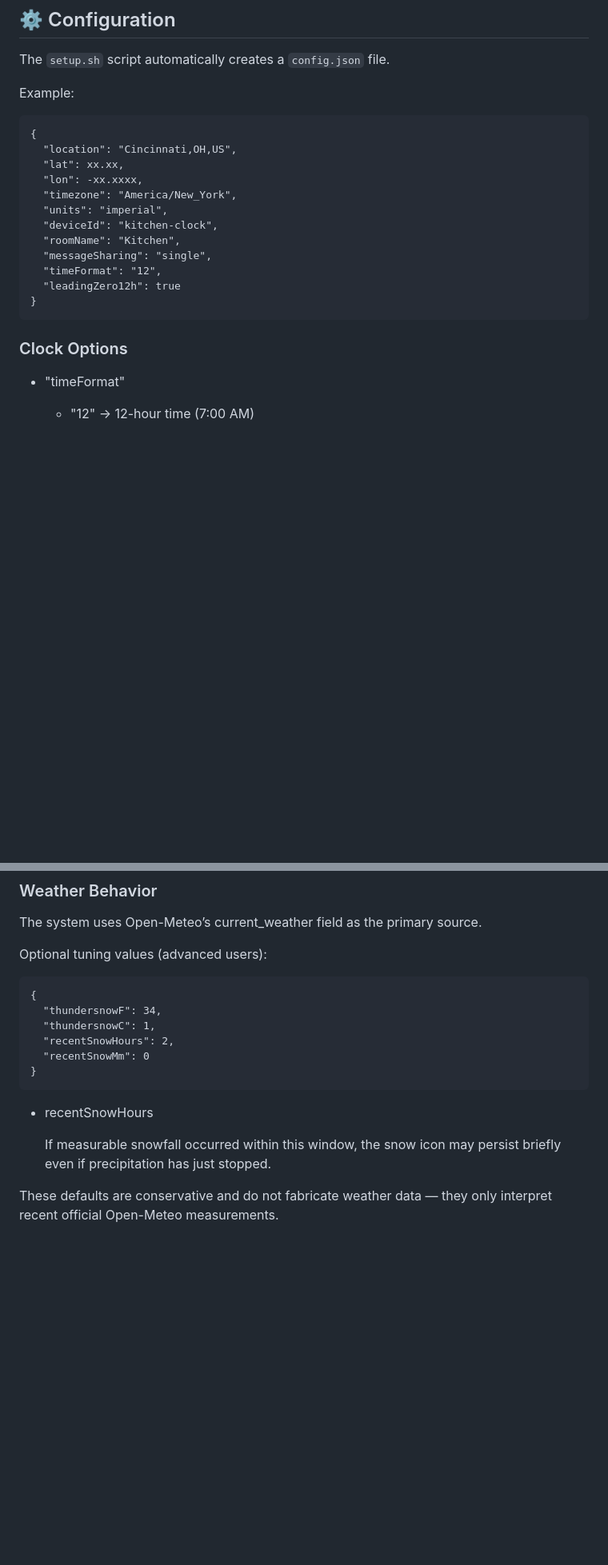
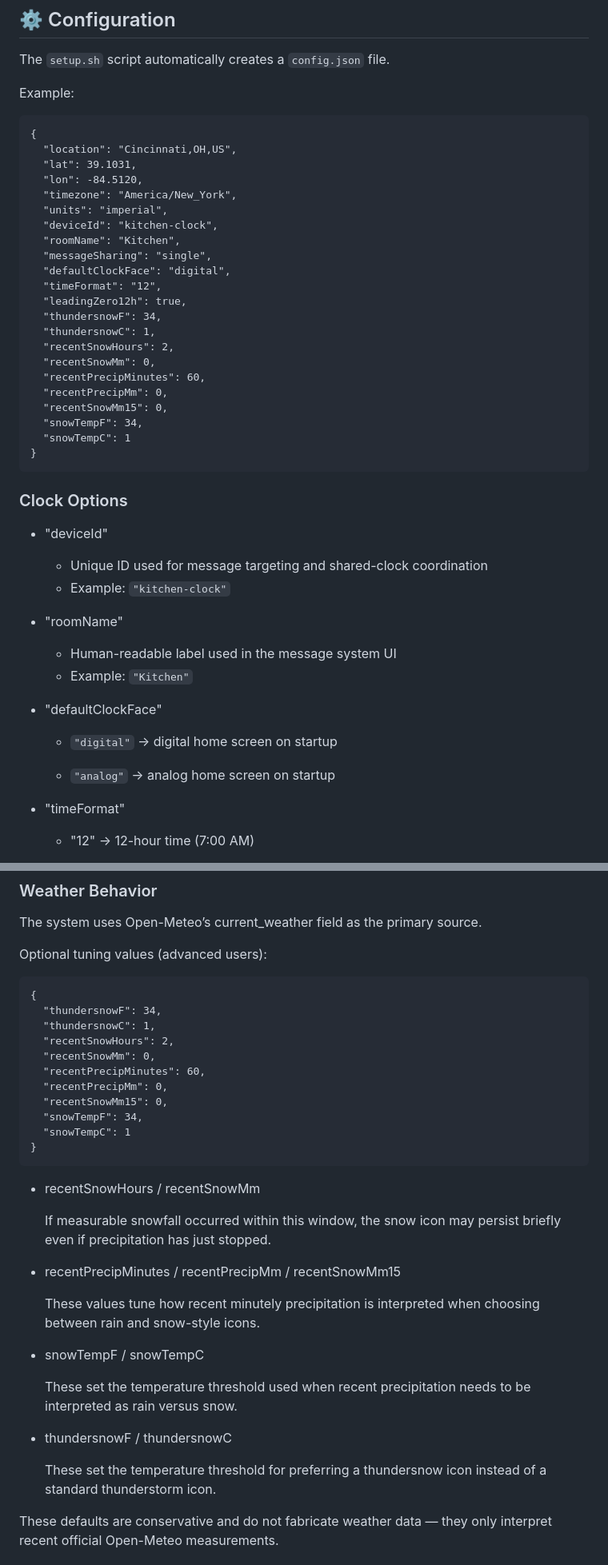
Before and after one commit to Canterrain/round-weather-display, a Markdown page: README.md, 2 parts joined by grey strips. Shown at 80% size. GitHub-like rendering; blank space fills up the shorter version.

Commit message:
Document digital clockface config options

````diff
--- a/README.md
+++ b/README.md
@@ -82,19 +82,45 @@ Example:
 ```
 {
   "location": "Cincinnati,OH,US",
-  "lat": xx.xx,
-  "lon": -xx.xxxx,
+  "lat": 39.1031,
+  "lon": -84.5120,
   "timezone": "America/New_York",
   "units": "imperial",
   "deviceId": "kitchen-clock",
   "roomName": "Kitchen",
   "messageSharing": "single",
+  "defaultClockFace": "digital",
   "timeFormat": "12",
-  "leadingZero12h": true
+  "leadingZero12h": true,
+  "thundersnowF": 34,
+  "thundersnowC": 1,
+  "recentSnowHours": 2,
+  "recentSnowMm": 0,
+  "recentPrecipMinutes": 60,
+  "recentPrecipMm": 0,
+  "recentSnowMm15": 0,
+  "snowTempF": 34,
+  "snowTempC": 1
 }
 ```
 
 ### Clock Options
+
+- "deviceId"
+
+  - Unique ID used for message targeting and shared-clock coordination
+  - Example: `"kitchen-clock"`
+
+- "roomName"
+
+  - Human-readable label used in the message system UI
+  - Example: `"Kitchen"`
+
+- "defaultClockFace"
+
+  - `"digital"` → digital home screen on startup
+
+  - `"analog"` → analog home screen on startup
 
 - "timeFormat"
 
@@ -125,13 +151,30 @@ Optional tuning values (advanced users):
   "thundersnowF": 34,
   "thundersnowC": 1,
   "recentSnowHours": 2,
-  "recentSnowMm": 0
+  "recentSnowMm": 0,
+  "recentPrecipMinutes": 60,
+  "recentPrecipMm": 0,
+  "recentSnowMm15": 0,
+  "snowTempF": 34,
+  "snowTempC": 1
 }
 ```
 
-- recentSnowHours
+- recentSnowHours / recentSnowMm
 
   If measurable snowfall occurred within this window, the snow icon may persist briefly even if precipitation has just stopped.
+
+- recentPrecipMinutes / recentPrecipMm / recentSnowMm15
+
+  These values tune how recent minutely precipitation is interpreted when choosing between rain and snow-style icons.
+
+- snowTempF / snowTempC
+
+  These set the temperature threshold used when recent precipitation needs to be interpreted as rain versus snow.
+
+- thundersnowF / thundersnowC
+
+  These set the temperature threshold for preferring a thundersnow icon instead of a standard thunderstorm icon.
 
 These defaults are conservative and do not fabricate weather data — they only interpret recent official Open-Meteo measurements.
 
````
Also changed, not shown: other parts of README.md (+9 -3 lines).
